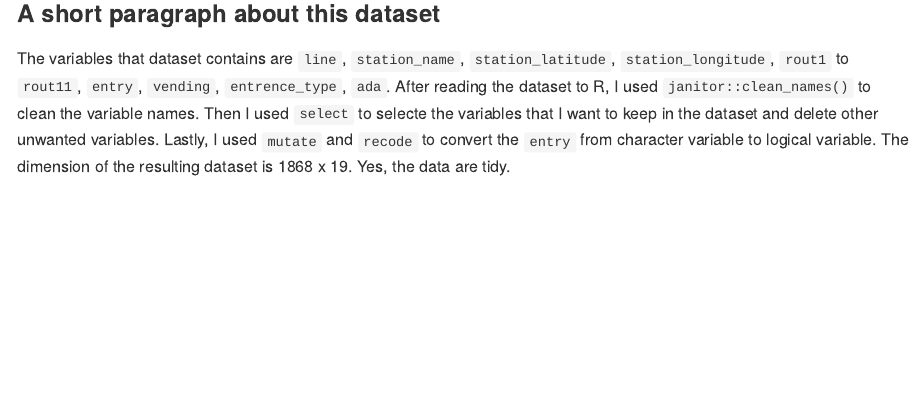
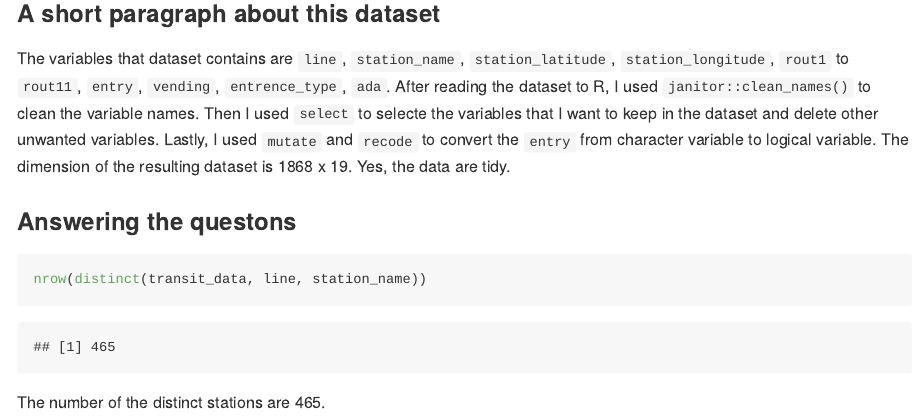
Before and after one commit to yw3236/p8105_yw3236_hw2, an R Markdown document (p8105_hw2_yw3236.Rmd): the page in a window 1100 px wide, from 920 px down. The pictures show the output file p8105_hw2_yw3236.md that the author committed with the source, drawn offline in the style of GitHub; long lines of code are wrapped.

Commit message:
find the number of distinct stations

````diff
--- a/p8105_hw2_yw3236.Rmd
+++ b/p8105_hw2_yw3236.Rmd
@@ -26,3 +26,11 @@ transit_data =
 
 ### A short paragraph about this dataset
 The variables that dataset contains are `line`, `station_name`, `station_latitude`, `station_longitude`, `rout1` to `rout11`, `entry`, `vending`, `entrence_type`, `ada`. After reading the dataset to R, I used `janitor::clean_names()` to clean the variable names. Then I used `select` to selecte the variables that I want to keep in the dataset and delete other unwanted variables. Lastly, I used `mutate` and `recode` to convert the `entry` from character variable to logical variable. The dimension of the resulting dataset is 1868 x 19. Yes, the data are tidy.
+
+### Answering the questons
+
+```{r}
+nrow(distinct(transit_data, line, station_name))
+```
+
+The number of the distinct stations are `r nrow(distinct(transit_data, line, station_name))`.
````
Also changed, not shown: p8105_hw2_yw3236.md.
